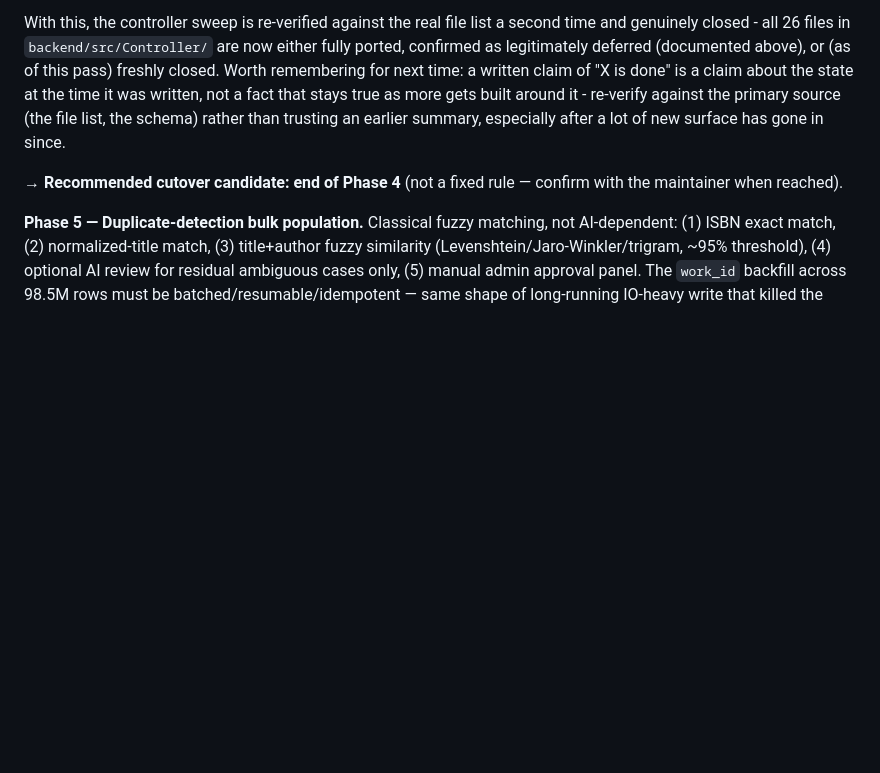
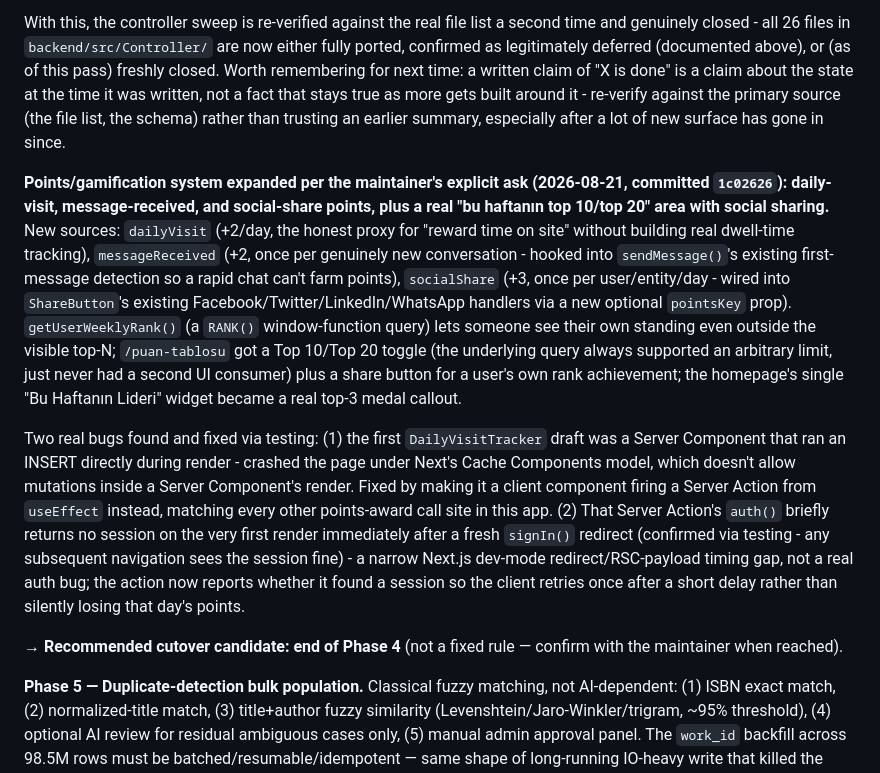
Before and after one commit to graynis1/dklist, a Markdown page: v2/PLAN.md, the part around the change. Drawn GitHub-style; blank space fills up the shorter version.

Commit message:
docs: log points/gamification expansion in PLAN.md

```diff
--- a/v2/PLAN.md
+++ b/v2/PLAN.md
@@ -299,6 +299,10 @@ Verified end-to-end without real credentials (none exist yet): settings save inc
 
 With this, the controller sweep is re-verified against the real file list a second time and genuinely closed - all 26 files in `backend/src/Controller/` are now either fully ported, confirmed as legitimately deferred (documented above), or (as of this pass) freshly closed. Worth remembering for next time: a written claim of "X is done" is a claim about the state at the time it was written, not a fact that stays true as more gets built around it - re-verify against the primary source (the file list, the schema) rather than trusting an earlier summary, especially after a lot of new surface has gone in since.
 
+**Points/gamification system expanded per the maintainer's explicit ask (2026-08-21, committed `1c02626`): daily-visit, message-received, and social-share points, plus a real "bu haftanın top 10/top 20" area with social sharing.** New sources: `dailyVisit` (+2/day, the honest proxy for "reward time on site" without building real dwell-time tracking), `messageReceived` (+2, once per genuinely new conversation - hooked into `sendMessage()`'s existing first-message detection so a rapid chat can't farm points), `socialShare` (+3, once per user/entity/day - wired into `ShareButton`'s existing Facebook/Twitter/LinkedIn/WhatsApp handlers via a new optional `pointsKey` prop). `getUserWeeklyRank()` (a `RANK()` window-function query) lets someone see their own standing even outside the visible top-N; `/puan-tablosu` got a Top 10/Top 20 toggle (the underlying query always supported an arbitrary limit, just never had a second UI consumer) plus a share button for a user's own rank achievement; the homepage's single "Bu Haftanın Lideri" widget became a real top-3 medal callout.
+
+Two real bugs found and fixed via testing: (1) the first `DailyVisitTracker` draft was a Server Component that ran an INSERT directly during render - crashed the page under Next's Cache Components model, which doesn't allow mutations inside a Server Component's render. Fixed by making it a client component firing a Server Action from `useEffect` instead, matching every other points-award call site in this app. (2) That Server Action's `auth()` briefly returns no session on the very first render immediately after a fresh `signIn()` redirect (confirmed via testing - any subsequent navigation sees the session fine) - a narrow Next.js dev-mode redirect/RSC-payload timing gap, not a real auth bug; the action now reports whether it found a session so the client retries once after a short delay rather than silently losing that day's points.
+
 **→ Recommended cutover candidate: end of Phase 4** (not a fixed rule — confirm with the maintainer when reached).
 
 **Phase 5 — Duplicate-detection bulk population.** Classical fuzzy matching, not AI-dependent: (1) ISBN exact match, (2) normalized-title match, (3) title+author fuzzy similarity (Levenshtein/Jaro-Winkler/trigram, ~95% threshold), (4) optional AI review for residual ambiguous cases only, (5) manual admin approval panel. The `work_id` backfill across 98.5M rows must be batched/resumable/idempotent — same shape of long-running IO-heavy write that killed the FULLTEXT attempts twice on this hardware.
```
